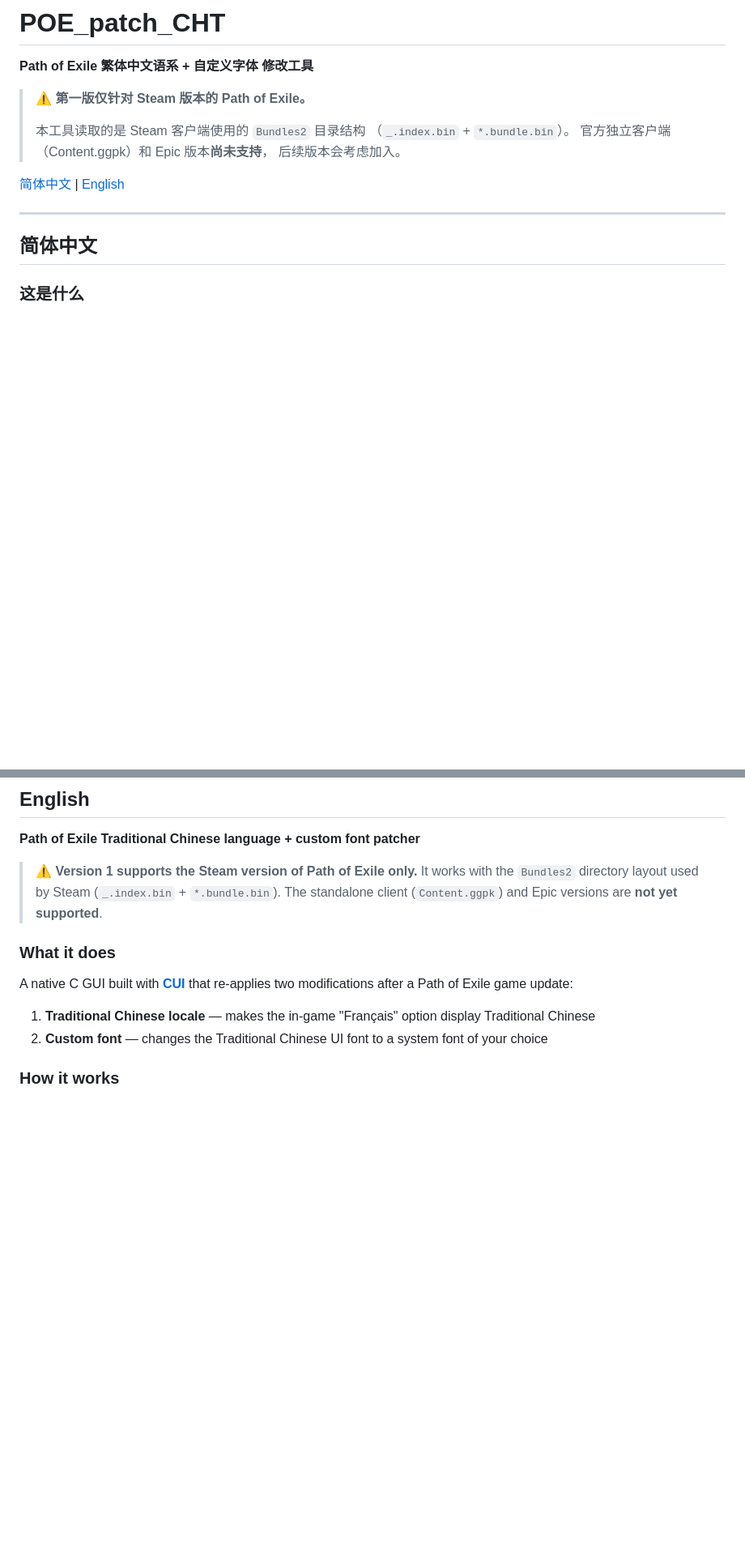
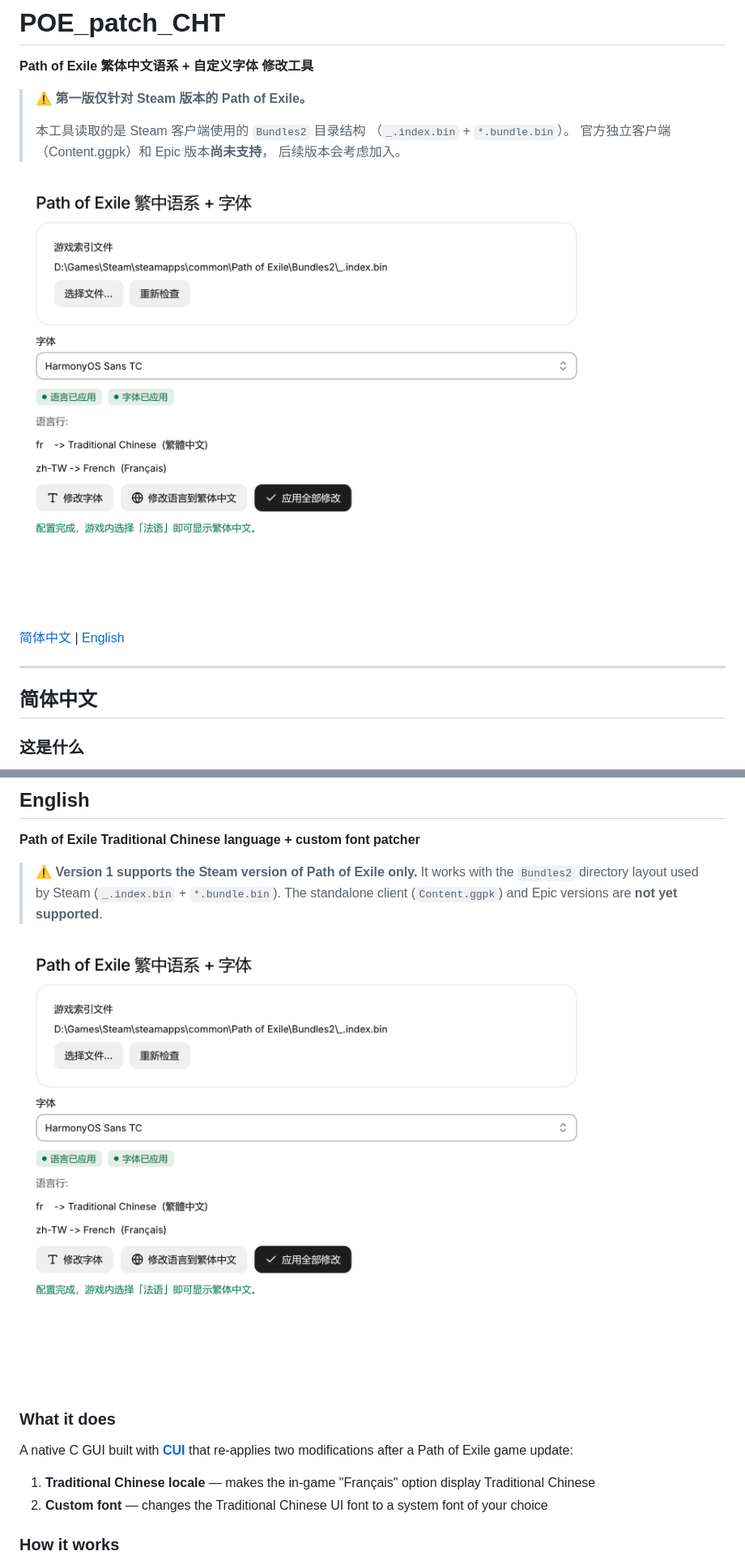
Before and after one commit to unicon221/POE_patch_CHT, a Markdown page: README.md, 2 parts joined by grey strips. Shown at 81% size. GitHub-like rendering; pictures changed too: docs/screenshot.png (added); blank space fills up the shorter version.

Commit message:
Add UI screenshot to README
- 新增 docs/screenshot.png (1520x1200, 离屏软件渲染)
- README 中英文部分均引用截图
- 中文部分原 ASCII 示意图改为文字功能说明

```diff
--- a/README.md
+++ b/README.md
@@ -8,6 +8,8 @@
 > （`_.index.bin` + `*.bundle.bin`）。
 > 官方独立客户端（Content.ggpk）和 Epic 版本**尚未支持**，
 > 后续版本会考虑加入。
+
+<img src="docs/screenshot.png" alt="POE_patch_CHT 界面截图" width="760">
 
 [简体中文](#简体中文) | [English](#english)
 
@@ -213,6 +203,8 @@ POE_patch_CHT/
 > (`_.index.bin` + `*.bundle.bin`). The standalone client (`Content.ggpk`)
 > and Epic versions are **not yet supported**.
 
+<img src="docs/screenshot.png" alt="POE_patch_CHT interface" width="760">
+
 ### What it does
 
 A native C GUI built with **[CUI](https://github.com/yappologistic/CUI)** that
```
Also changed, not shown: other parts of README.md (+8 -20 lines).
